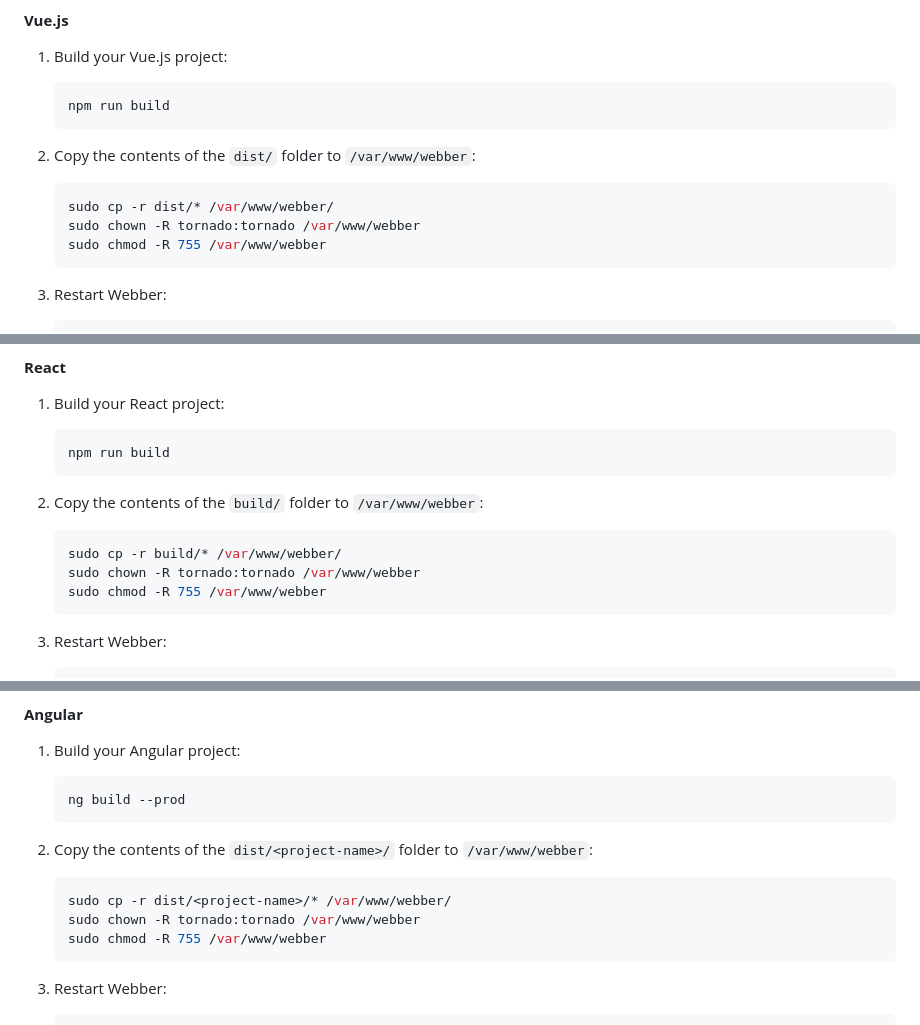
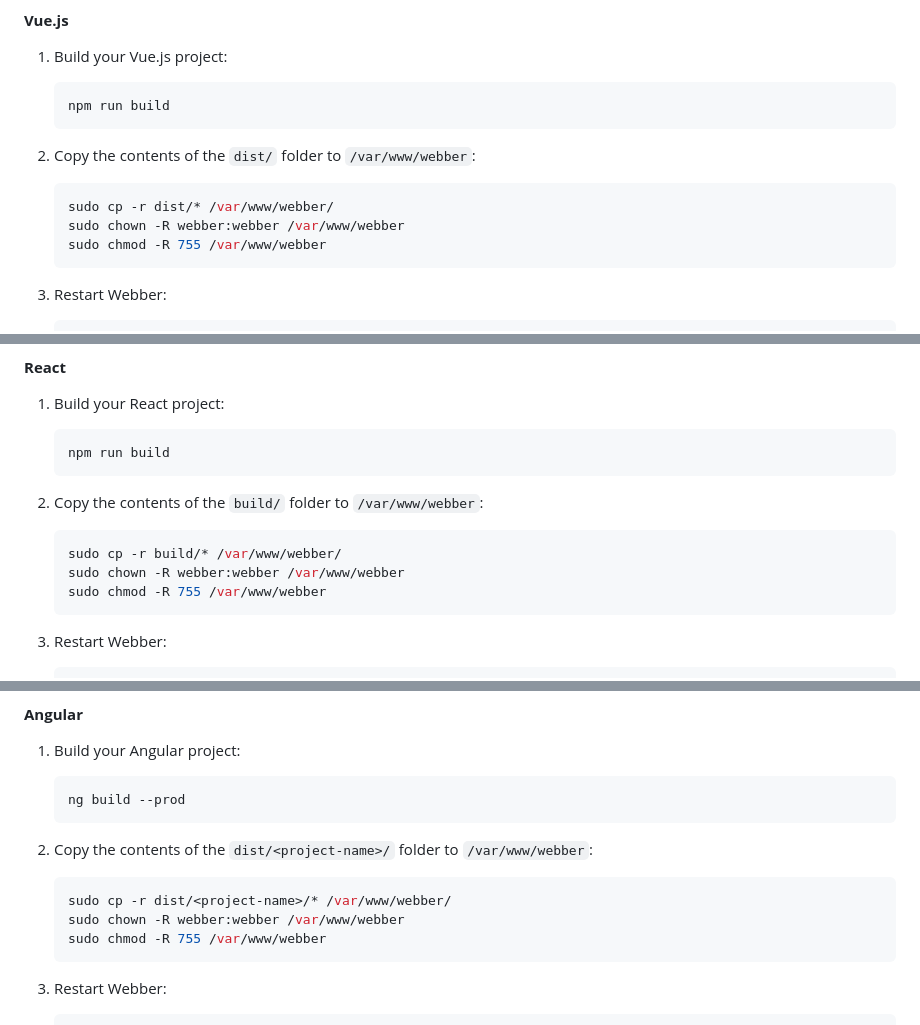
Before and after one commit to ElectronSz/webber, a Markdown page: readme.md, 3 parts joined by grey strips. Drawn GitHub-style.

Commit message:
changes -> readme.md

````diff
--- a/readme.md
+++ b/readme.md
@@ -74,7 +74,7 @@ Edit `/etc/webber/config.json` as needed:
 
    ```bash
    sudo cp -r dist/* /var/www/webber/
-   sudo chown -R tornado:tornado /var/www/webber
+   sudo chown -R webber:webber /var/www/webber
    sudo chmod -R 755 /var/www/webber
    ```
 
@@ -98,7 +98,7 @@ Edit `/etc/webber/config.json` as needed:
 
    ```bash
    sudo cp -r build/* /var/www/webber/
-   sudo chown -R tornado:tornado /var/www/webber
+   sudo chown -R webber:webber /var/www/webber
    sudo chmod -R 755 /var/www/webber
    ```
 
@@ -122,7 +122,7 @@ Edit `/etc/webber/config.json` as needed:
 
    ```bash
    sudo cp -r dist/<project-name>/* /var/www/webber/
-   sudo chown -R tornado:tornado /var/www/webber
+   sudo chown -R webber:webber /var/www/webber
    sudo chmod -R 755 /var/www/webber
    ```
 
````
